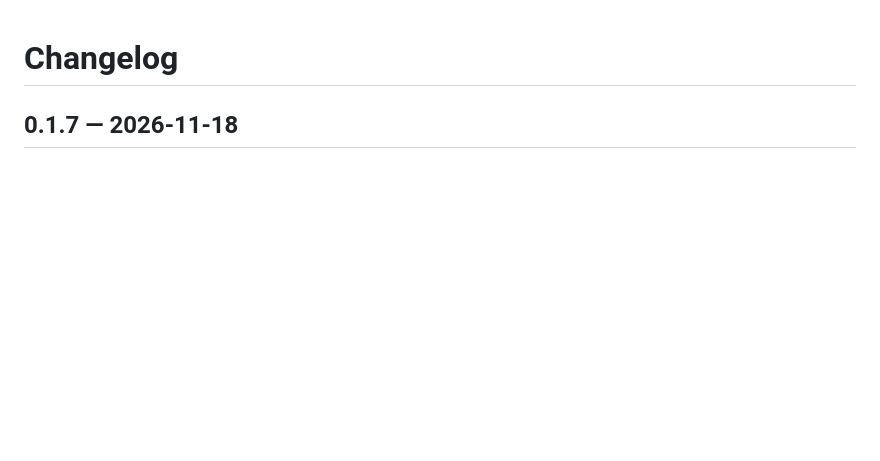
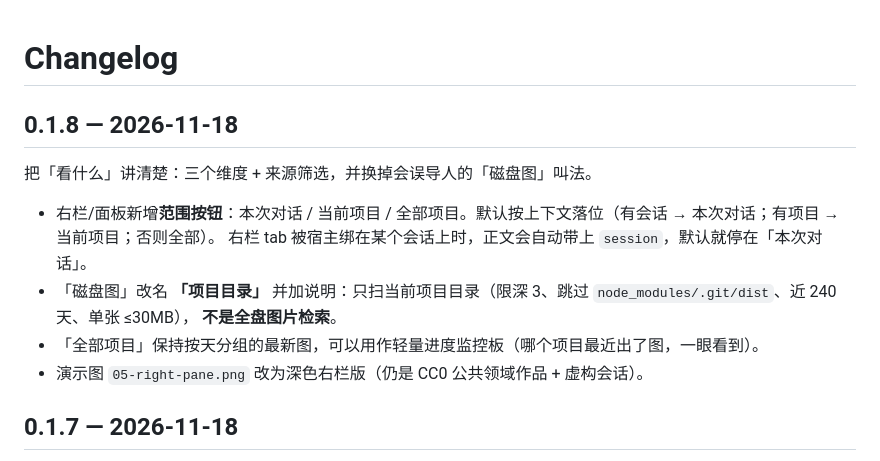
Before and after one commit to dongsheng123132/dsh-project-gallery, a Markdown page: CHANGELOG.md, the part around the change. Drawn GitHub-style; blank space fills up the shorter version.

```diff
--- a/CHANGELOG.md
+++ b/CHANGELOG.md
@@ -1,4 +1,15 @@
 # Changelog
+
+## 0.1.8 — 2026-11-18
+
+把「看什么」讲清楚：三个维度 + 来源筛选，并换掉会误导人的「磁盘图」叫法。
+
+- 右栏/面板新增**范围按钮**：本次对话 / 当前项目 / 全部项目。默认按上下文落位（有会话 → 本次对话；有项目 → 当前项目；否则全部）。
+  右栏 tab 被宿主绑在某个会话上时，正文会自动带上 `session`，默认就停在「本次对话」。
+- 「磁盘图」改名 **「项目目录」** 并加说明：只扫当前项目目录（限深 3、跳过 `node_modules/.git/dist`、近 240 天、单张 ≤30MB），
+  **不是全盘图片检索**。
+- 「全部项目」保持按天分组的最新图，可以用作轻量进度监控板（哪个项目最近出了图，一眼看到）。
+- 演示图 `05-right-pane.png` 改为深色右栏版（仍是 CC0 公共领域作品 + 虚构会话）。
 
 ## 0.1.7 — 2026-11-18
 
```
Also changed, not shown: README.en.md (+15 -1 lines), README.md (+18 -2 lines), docs/screenshots-demo/02-project-dock.png, docs/screenshots-demo/04-hover-card.png, docs/screenshots-demo/card-transparent.png, 10 other files.
